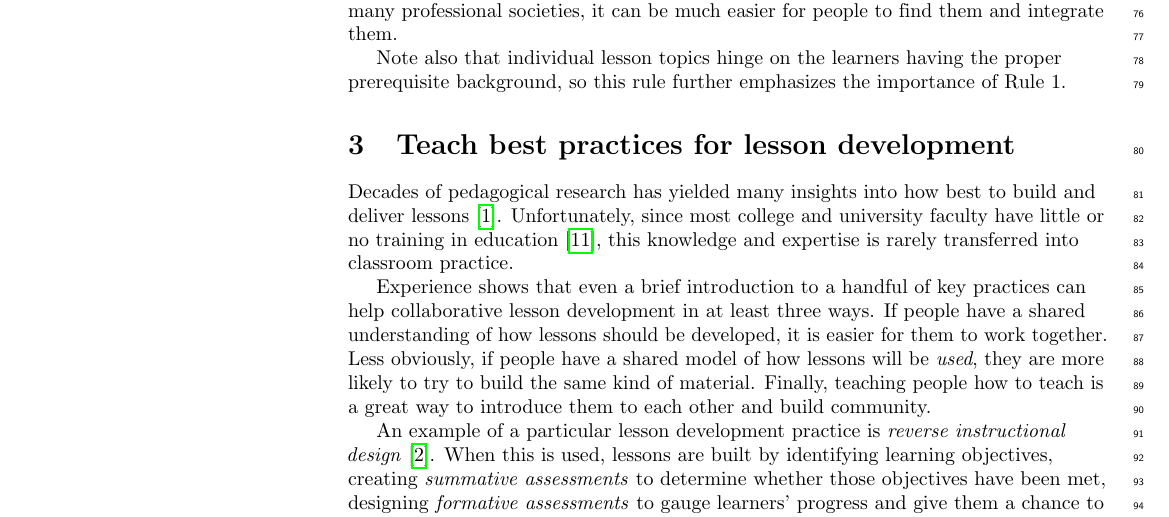
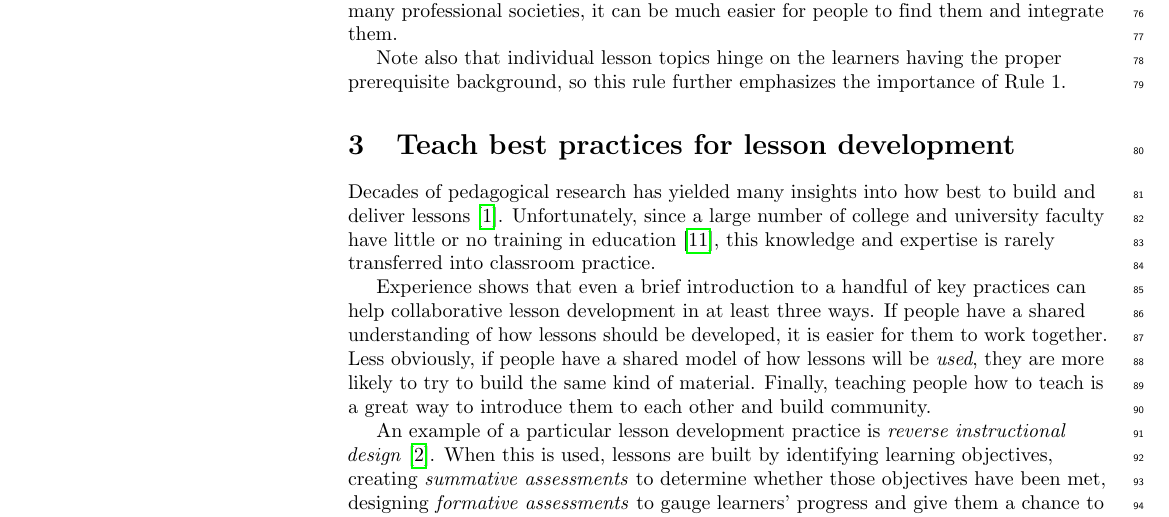
Before and after one commit to swcarpentry/collaborative-lesson-development, a LaTeX document (paper.tex): part of page 3 of 7, cut so that both start at the same text. Compiled offline with pdfLaTeX.

Commit message:
Fixing wording

```diff
--- a/paper.tex
+++ b/paper.tex
@@ -378,7 +378,7 @@ so this rule further emphasizes the importance of Rule~1.
 Decades of pedagogical research has yielded many insights into
 how best to build and deliver lessons \cite{hlw}.
 Unfortunately,
-since most college and university faculty have little or no training in education \cite{browning2012},
+since a large number of college and university faculty have little or no training in education \cite{browning2012},
 this knowledge and expertise is rarely transferred into classroom practice.
 
 Experience shows that even a brief introduction to a handful of key practices
```
